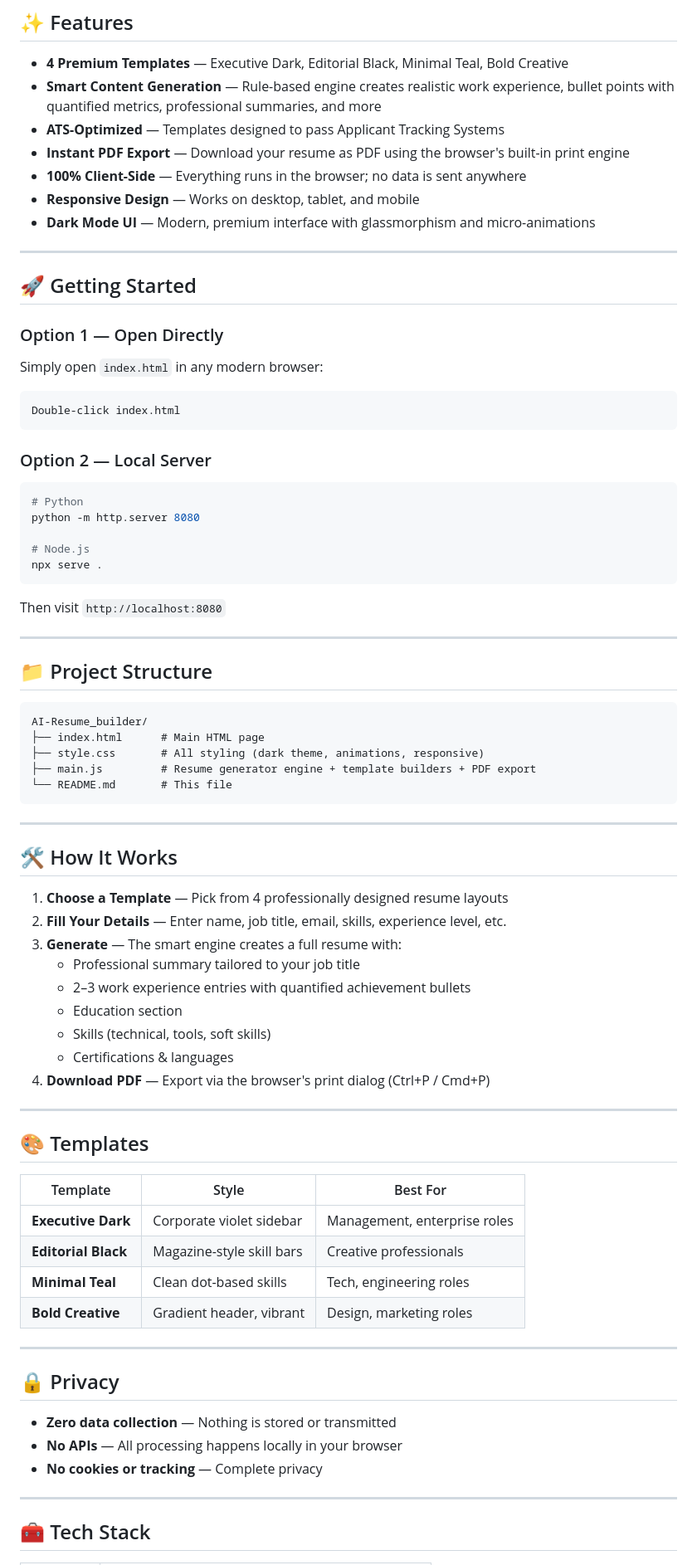
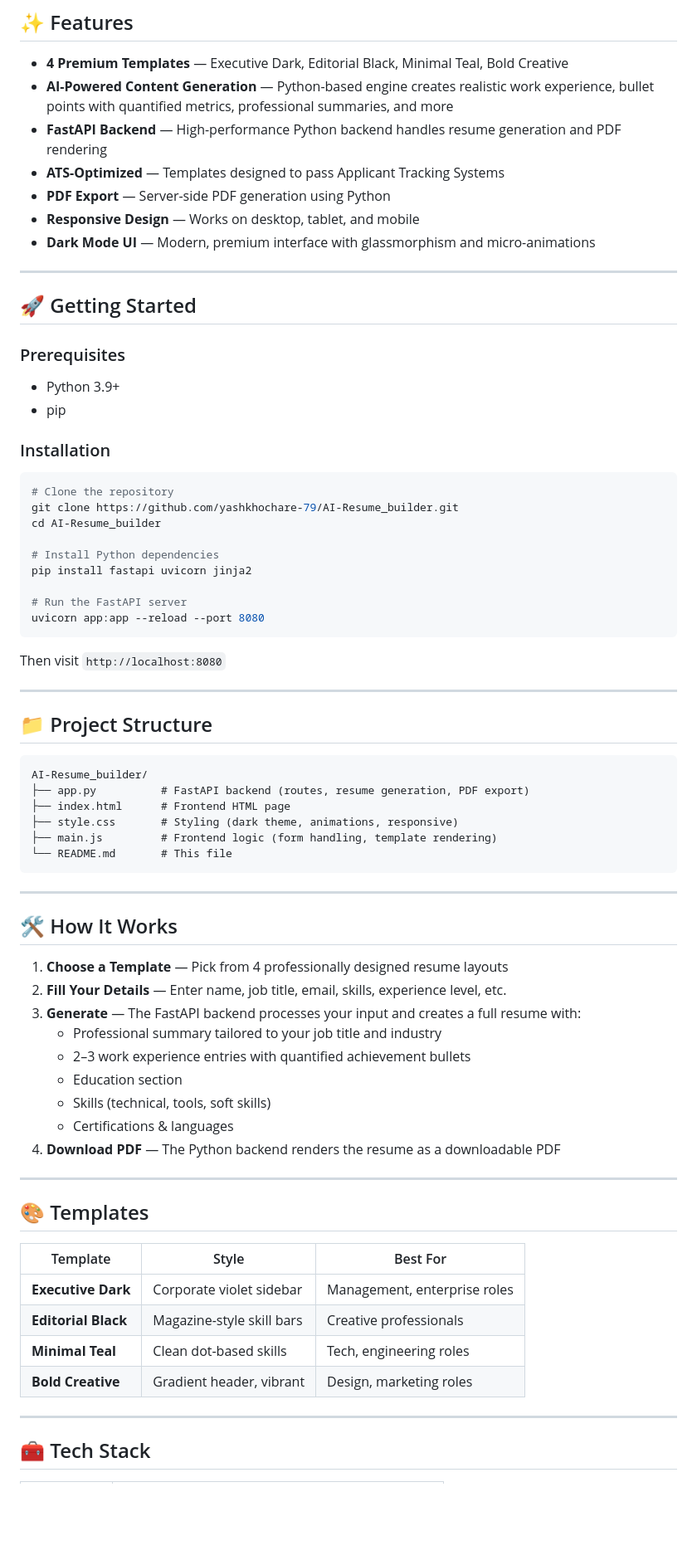
Before and after one commit to yashkhochare-79/AI-Resume_builder, a Markdown page: README.md, the part around one of its changes. Shown at 83% size. Rendered like a GitHub page; blank space fills up the shorter version.

````diff
--- a/README.md
+++ b/README.md
@@ -11,10 +13,10 @@ A fully client-side, premium resume builder that generates professional, ATS-opt
 ## ✨ Features
 
 - **4 Premium Templates** — Executive Dark, Editorial Black, Minimal Teal, Bold Creative
-- **Smart Content Generation** — Rule-based engine creates realistic work experience, bullet points with quantified metrics, professional summaries, and more
+- **AI-Powered Content Generation** — Python-based engine creates realistic work experience, bullet points with quantified metrics, professional summaries, and more
+- **FastAPI Backend** — High-performance Python backend handles resume generation and PDF rendering
 - **ATS-Optimized** — Templates designed to pass Applicant Tracking Systems
-- **Instant PDF Export** — Download your resume as PDF using the browser's built-in print engine
-- **100% Client-Side** — Everything runs in the browser; no data is sent anywhere
+- **PDF Export** — Server-side PDF generation using Python
 - **Responsive Design** — Works on desktop, tablet, and mobile
 - **Dark Mode UI** — Modern, premium interface with glassmorphism and micro-animations
 
@@ -22,20 +24,25 @@ A fully client-side, premium resume builder that generates professional, ATS-opt
 
 ## 🚀 Getting Started
 
-### Option 1 — Open Directly
-Simply open `index.html` in any modern browser:
-```
-Double-click index.html
+### Prerequisites
+
+- Python 3.9+
+- pip
+
+### Installation
+
+```bash
+# Clone the repository
+git clone https://github.com/yashkhochare-79/AI-Resume_builder.git
+cd AI-Resume_builder
+
+# Install Python dependencies
+pip install fastapi uvicorn jinja2
+
+# Run the FastAPI server
+uvicorn app:app --reload --port 8080
 ```
 
-### Option 2 — Local Server
-```bash
-# Python
-python -m http.server 8080
-
-# Node.js
-npx serve .
-```
 Then visit `http://localhost:8080`
 
 ---
@@ -44,9 +51,10 @@ Then visit `http://localhost:8080`
 
 ```
 AI-Resume_builder/
-├── index.html      # Main HTML page
-├── style.css       # All styling (dark theme, animations, responsive)
-├── main.js         # Resume generator engine + template builders + PDF export
+├── app.py          # FastAPI backend (routes, resume generation, PDF export)
+├── index.html      # Frontend HTML page
+├── style.css       # Styling (dark theme, animations, responsive)
+├── main.js         # Frontend logic (form handling, template rendering)
 └── README.md       # This file
 ```
 
@@ -56,13 +64,13 @@ AI-Resume_builder/
 
 1. **Choose a Template** — Pick from 4 professionally designed resume layouts
 2. **Fill Your Details** — Enter name, job title, email, skills, experience level, etc.
-3. **Generate** — The smart engine creates a full resume with:
-   - Professional summary tailored to your job title
+3. **Generate** — The FastAPI backend processes your input and creates a full resume with:
+   - Professional summary tailored to your job title and industry
    - 2–3 work experience entries with quantified achievement bullets
    - Education section
    - Skills (technical, tools, soft skills)
    - Certifications & languages
-4. **Download PDF** — Export via the browser's print dialog (Ctrl+P / Cmd+P)
+4. **Download PDF** — The Python backend renders the resume as a downloadable PDF
 
 ---
 
@@ -77,14 +85,6 @@ AI-Resume_builder/
 
 ---
 
-## 🔒 Privacy
-
-- **Zero data collection** — Nothing is stored or transmitted
-- **No APIs** — All processing happens locally in your browser
-- **No cookies or tracking** — Complete privacy
-
----
-
 ## 🧰 Tech Stack
 
 | Layer | Technology |
````
Also changed, not shown: other parts of README.md (+20 -7 lines).
